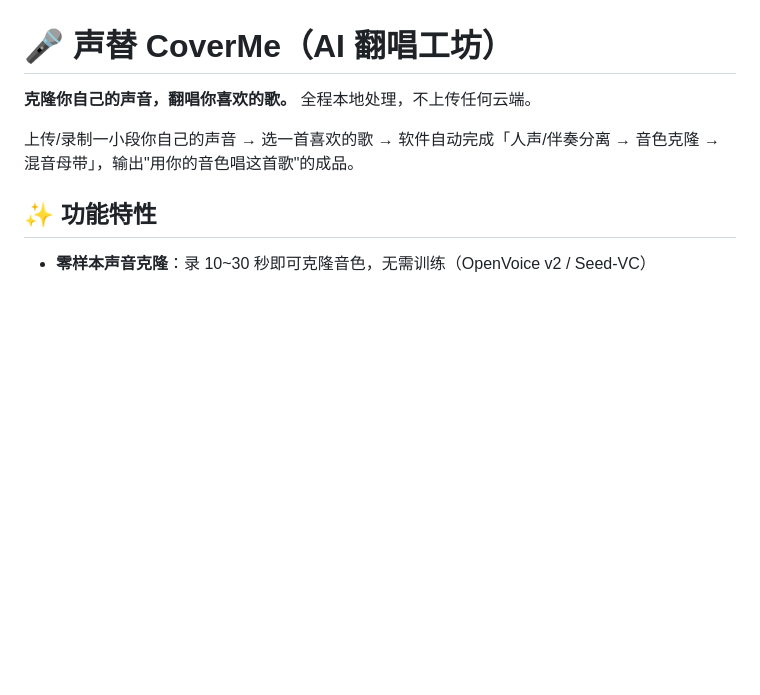
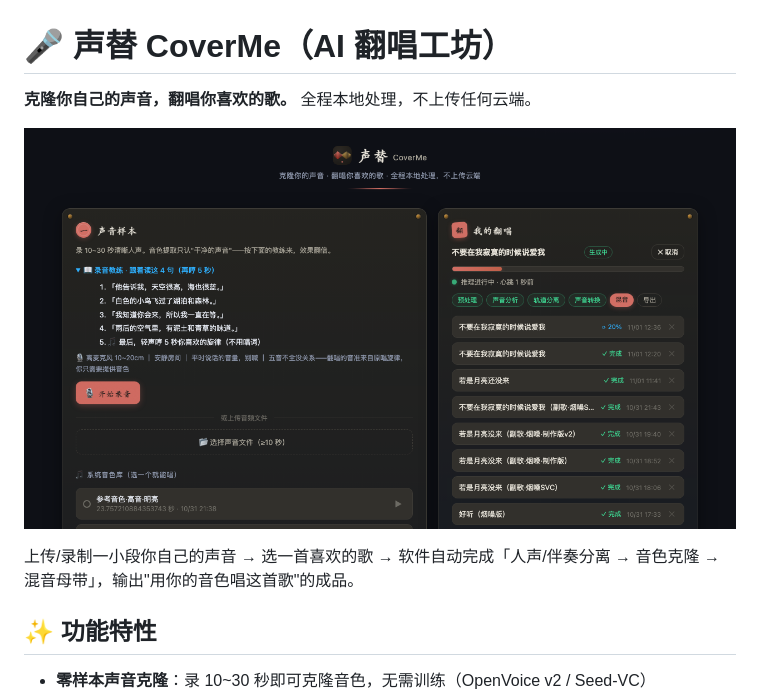
Before and after one commit to you-want/ai-cover-studio, a Markdown page: README.md, the part around the change. Drawn GitHub-style; pictures changed too: docs/screenshots/screenshot_coverme.png (added); blank space fills up the shorter version.

Commit message:
chore: 品牌资源入库——favicon/字体/界面截图，README 加界面预览
- /favicon.svg 路由 + fonts.css（用户设计稿）
- 截图归档到 docs/screenshots，README 首屏展示
- 提交身份：rain9

```diff
--- a/README.md
+++ b/README.md
@@ -1,6 +1,8 @@
 # 🎤 声替 CoverMe（AI 翻唱工坊）
 
 **克隆你自己的声音，翻唱你喜欢的歌。** 全程本地处理，不上传任何云端。
+
+![声替 CoverMe 界面预览](docs/screenshots/screenshot_coverme.png)
 
 上传/录制一小段你自己的声音 → 选一首喜欢的歌 → 软件自动完成「人声/伴奏分离 → 音色克隆 → 混音母带」，输出"用你的音色唱这首歌"的成品。
 
```
Also changed, not shown: docs/screenshots/screenshot_coverme_v2.png (added), 4 other files.
